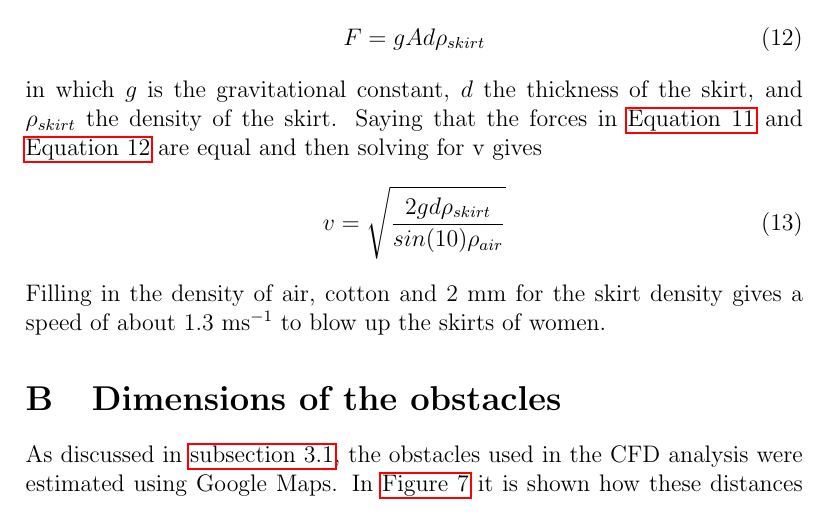
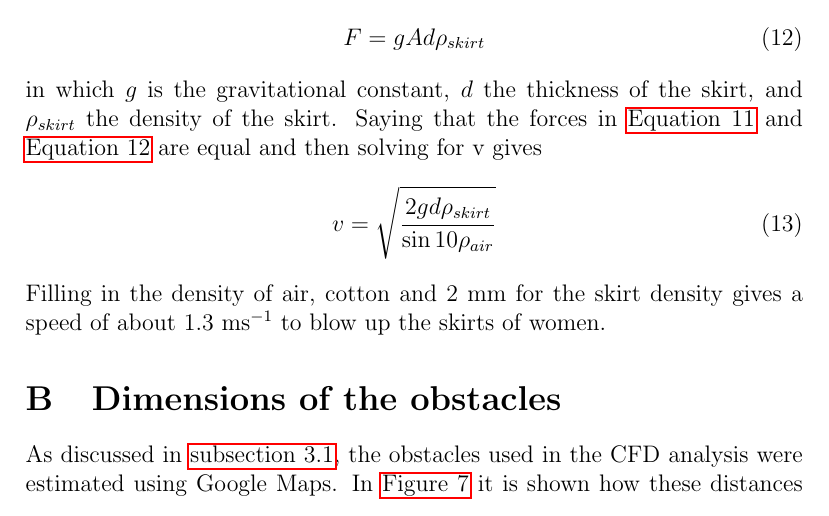
Before and after one commit to rubenb1993/RP-Wind-op-campus, a LaTeX paper (main.tex, which reads appendix.tex): part of page 15 of 24, cut so that both start at the same text. Compiled offline with pdfLaTeX.

Commit message:
fixed typo

```diff
--- a/appendix.tex
+++ b/appendix.tex
@@ -19,7 +19,7 @@ F = g A d \rho_{skirt}
 \end{equation}
 in which $g$ is the gravitational constant, $d$ the thickness of the skirt, and $\rho_{skirt}$ the density of the skirt. Saying that the forces in \autoref{eq:fwind} and \autoref{eq:fskirt} are equal and then solving for v gives
 \begin{equation}
-v = \sqrt{\frac{2 g d \rho_{skirt}}{sin(10) \rho_{air}}}
+v = \sqrt{\frac{2 g d \rho_{skirt}}{\sin{10} \rho_{air}}}
 \end{equation}
 Filling in the density of air, cotton and 2 mm for the skirt density gives a speed of about 1.3~ms$^{-1}$ to blow up the skirts of women.
 
```
